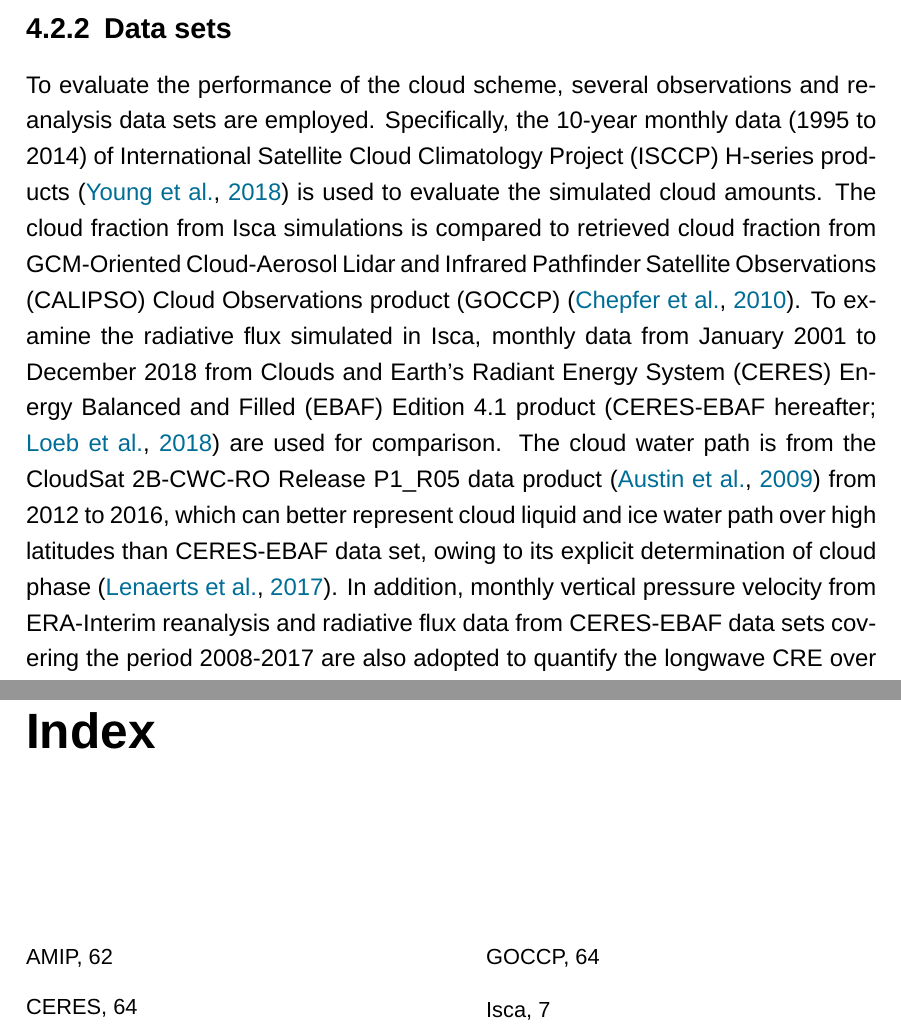
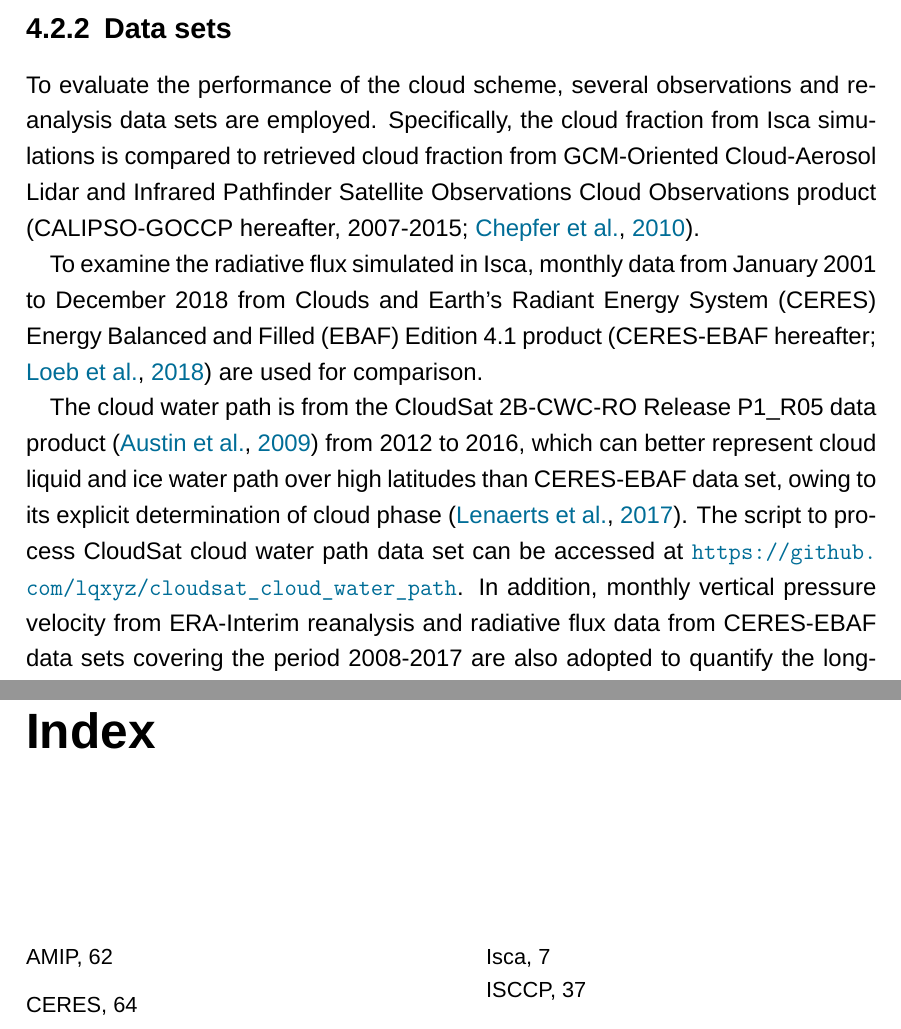
Before and after one commit to lqxyz/PhD_Thesis, a LaTeX thesis (thesis.tex, which reads chapter/evaluation_of_cloud_scheme.tex): two parts of pages 76 and 114 of 114, joined at a grey line, cut so that both start at the same text. Compiled offline with XeLaTeX; a missing font is replaced by an installed copy or a similar font.

Commit message:
update dataset in evaluation chapter

```diff
--- a/chapter/evaluation_of_cloud_scheme.tex
+++ b/chapter/evaluation_of_cloud_scheme.tex
@@ -42,7 +42,11 @@
 \end{table}
 
 \subsection{Data sets}
-To evaluate the performance of the cloud scheme, several observations and reanalysis data sets are employed. Specifically, the 10-year monthly data (1995 to 2014) of International Satellite Cloud Climatology Project (ISCCP) H-series products \index{ISCCP} \citep{Young2018} is used to evaluate the simulated cloud amounts. The cloud fraction from Isca simulations is compared to retrieved cloud fraction from GCM-Oriented Cloud-Aerosol Lidar and Infrared Pathfinder Satellite Observations (CALIPSO) Cloud Observations product (GOCCP) \index{GOCCP} \citep{Chepfer2010}. To examine the radiative flux simulated in Isca, monthly data from January 2001 to December 2018 from Clouds and Earth's Radiant Energy System (CERES) \index{CERES} Energy Balanced and Filled (EBAF) Edition 4.1 product \citep[CERES-EBAF hereafter;][]{Loeb2018} are used for comparison. The cloud water path is from the CloudSat \index{CloudSat} 2B-CWC-RO Release P1\_R05 data product \citep{Austin2009} from 2012 to 2016, which can better represent cloud liquid and ice water path over high latitudes than CERES-EBAF data set, owing to its explicit determination of cloud phase \citep{Lenaerts2017}. In addition, monthly vertical pressure velocity from ERA-Interim reanalysis and radiative flux data from CERES-EBAF data sets covering the period 2008-2017 are also adopted to quantify the longwave CRE over the tropics.
+To evaluate the performance of the cloud scheme, several observations and reanalysis data sets are employed. Specifically, the cloud fraction from Isca simulations is compared to retrieved cloud fraction from GCM-Oriented Cloud-Aerosol Lidar and Infrared Pathfinder Satellite Observations Cloud Observations product \citep[CALIPSO-GOCCP hereafter, 2007-2015;][]{Chepfer2010}.
+
+To examine the radiative flux simulated in Isca, monthly data from January 2001 to December 2018 from Clouds and Earth's Radiant Energy System (CERES) \index{CERES} Energy Balanced and Filled (EBAF) Edition 4.1 product \citep[CERES-EBAF hereafter;][]{Loeb2018} are used for comparison.
+
+The cloud water path is from the CloudSat \index{CloudSat} 2B-CWC-RO Release P1\_R05 data product \citep{Austin2009} from 2012 to 2016, which can better represent cloud liquid and ice water path over high latitudes than CERES-EBAF data set, owing to its explicit determination of cloud phase \citep{Lenaerts2017}. The script to process CloudSat cloud water path data set can be accessed at \url{https://github.com/lqxyz/cloudsat_cloud_water_path}. In addition, monthly vertical pressure velocity from ERA-Interim reanalysis and radiative flux data from CERES-EBAF data sets covering the period 2008-2017 are also adopted to quantify the longwave CRE over the tropics.
 
 In order to demonstrate how this cloud scheme performs with respect to more comprehensive models, the monthly mean radiative fluxes at clear-sky and all-sky conditions in historical simulation (1996 to 2005) from various CMIP5 models are also shown for the names of models). All the data sets are remapped to T42 resolution when necessary for a direct comparison with Isca simulations.
 
```
